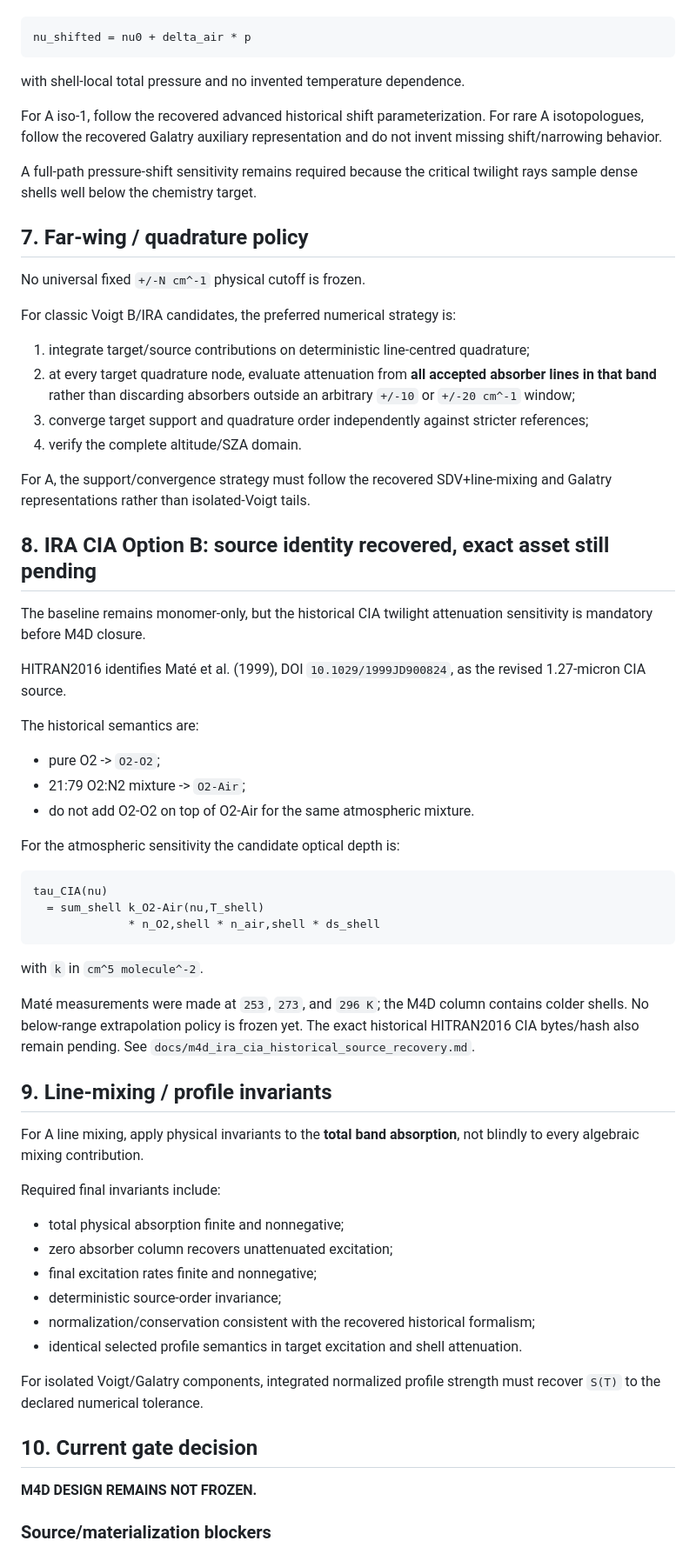
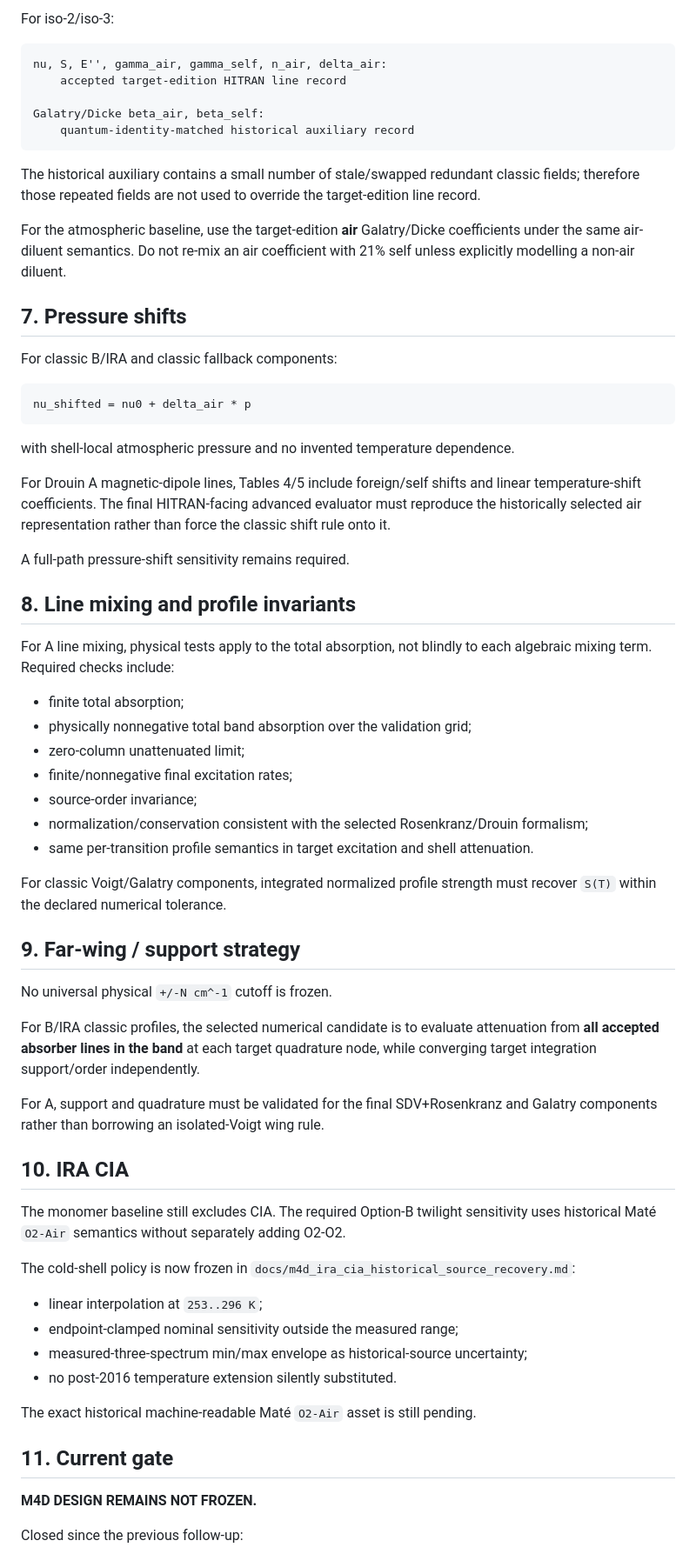
Before and after one commit to pablo40y6/TFM, a Markdown page: docs/m4d_pressure_broadening_provenance_followup.md, the part around one of its changes. Shown at 87% size. GitHub-like rendering.

````diff
--- a/docs/m4d_pressure_broadening_provenance_followup.md
+++ b/docs/m4d_pressure_broadening_provenance_followup.md
@@ -111,69 +150,69 @@ For classic B/IRA profiles, use the historical classic candidate rule
+For iso-2/iso-3:
+
+```text
+nu, S, E'', gamma_air, gamma_self, n_air, delta_air:
+    accepted target-edition HITRAN line record
+
+Galatry/Dicke beta_air, beta_self:
+    quantum-identity-matched historical auxiliary record
+```
+
+The historical auxiliary contains a small number of stale/swapped redundant classic fields; therefore those repeated fields are not used to override the target-edition line record.
+
+For the atmospheric baseline, use the target-edition **air** Galatry/Dicke coefficients under the same air-diluent semantics. Do not re-mix an air coefficient with 21% self unless explicitly modelling a non-air diluent.
+
+## 7. Pressure shifts
+
+For classic B/IRA and classic fallback components:
 
 ```text
 nu_shifted = nu0 + delta_air * p
 ```
 
-with shell-local total pressure and no invented temperature dependence.
+with shell-local atmospheric pressure and no invented temperature dependence.
 
-For A iso-1, follow the recovered advanced historical shift parameterization. For rare A isotopologues, follow the recovered Galatry auxiliary representation and do not invent missing shift/narrowing behavior.
+For Drouin A magnetic-dipole lines, Tables 4/5 include foreign/self shifts and linear temperature-shift coefficients. The final HITRAN-facing advanced evaluator must reproduce the historically selected air representation rather than force the classic shift rule onto it.
 
-A full-path pressure-shift sensitivity remains required because the critical twilight rays sample dense shells well below the chemistry target.
+A full-path pressure-shift sensitivity remains required.
 
-## 7. Far-wing / quadrature policy
+## 8. Line mixing and profile invariants
 
-No universal fixed `+/-N cm^-1` physical cutoff is frozen.
+For A line mixing, physical tests apply to the total absorption, not blindly to each algebraic mixing term. Required checks include:
 
-For classic Voigt B/IRA candidates, the preferred numerical strategy is:
+- finite total absorption;
+- physically nonnegative total band absorption over the validation grid;
+- zero-column unattenuated limit;
+- finite/nonnegative final excitation rates;
+- source-order invariance;
+- normalization/conservation consistent with the selected Rosenkranz/Drouin formalism;
+- same per-transition profile semantics in target excitation and shell attenuation.
 
-1. integrate target/source contributions on deterministic line-centred quadrature;
-2. at every target quadrature node, evaluate attenuation from **all accepted absorber lines in that band** rather than discarding absorbers outside an arbitrary `+/-10` or `+/-20 cm^-1` window;
-3. converge target support and quadrature order independently against stricter references;
-4. verify the complete altitude/SZA domain.
+For classic Voigt/Galatry components, integrated normalized profile strength must recover `S(T)` within the declared numerical tolerance.
 
-For A, the support/convergence strategy must follow the recovered SDV+line-mixing and Galatry representations rather than isolated-Voigt tails.
+## 9. Far-wing / support strategy
 
-## 8. IRA CIA Option B: source identity recovered, exact asset still pending
+No universal physical `+/-N cm^-1` cutoff is frozen.
 
-The baseline remains monomer-only, but the historical CIA twilight attenuation sensitivity is mandatory before M4D closure.
+For B/IRA classic profiles, the selected numerical candidate is to evaluate attenuation from **all accepted absorber lines in the band** at each target quadrature node, while converging target integration support/order independently.
 
-HITRAN2016 identifies Maté et al. (1999), DOI `10.1029/1999JD900824`, as the revised 1.27-micron CIA source.
+For A, support and quadrature must be validated for the final SDV+Rosenkranz and Galatry components rather than borrowing an isolated-Voigt wing rule.
 
-The historical semantics are:
+## 10. IRA CIA
 
-- pure O2 -> `O2-O2`;
-- 21:79 O2:N2 mixture -> `O2-Air`;
-- do not add O2-O2 on top of O2-Air for the same atmospheric mixture.
+The monomer baseline still excludes CIA. The required Option-B twilight sensitivity uses historical Maté `O2-Air` semantics without separately adding O2-O2.
 
-For the atmospheric sensitivity the candidate optical depth is:
+The cold-shell policy is now frozen in `docs/m4d_ira_cia_historical_source_recovery.md`:
 
-```text
-tau_CIA(nu)
-  = sum_shell k_O2-Air(nu,T_shell)
-              * n_O2,shell * n_air,shell * ds_shell
-```
+- linear interpolation at `253..296 K`;
+- endpoint-clamped nominal sensitivity outside the measured range;
+- measured-three-spectrum min/max envelope as historical-source uncertainty;
+- no post-2016 temperature extension silently substituted.
 
-with `k` in `cm^5 molecule^-2`.
+The exact historical machine-readable Maté `O2-Air` asset is still pending.
 
-Maté measurements were made at `253`, `273`, and `296 K`; the M4D column contains colder shells. No below-range extrapolation policy is frozen yet. The exact historical HITRAN2016 CIA bytes/hash also remain pending. See `docs/m4d_ira_cia_historical_source_recovery.md`.
-
-## 9. Line-mixing / profile invariants
-
-For A line mixing, apply physical invariants to the **total band absorption**, not blindly to every algebraic mixing contribution.
-
-Required final invariants include:
-
-- total physical absorption finite and nonnegative;
-- zero absorber column recovers unattenuated excitation;
-- final excitation rates finite and nonnegative;
-- deterministic source-order invariance;
-- normalization/conservation consistent with the recovered historical formalism;
-- identical selected profile semantics in target excitation and shell attenuation.
-
-For isolated Voigt/Galatry components, integrated normalized profile strength must recover `S(T)` to the declared numerical tolerance.
-
-## 10. Current gate decision
+## 11. Current gate
 
 **M4D DESIGN REMAINS NOT FROZEN.**
 
-### Source/materialization blockers
+Closed since the previous follow-up:
 
````
Also changed, not shown: other parts of docs/m4d_pressure_broadening_provenance_followup.md (+116 -79 lines).
